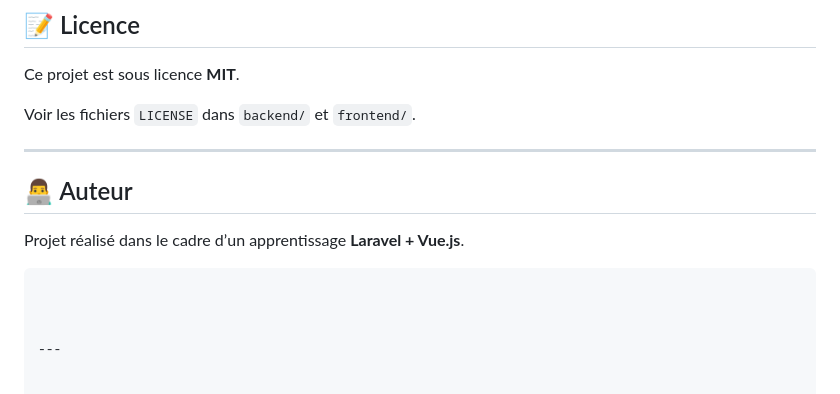
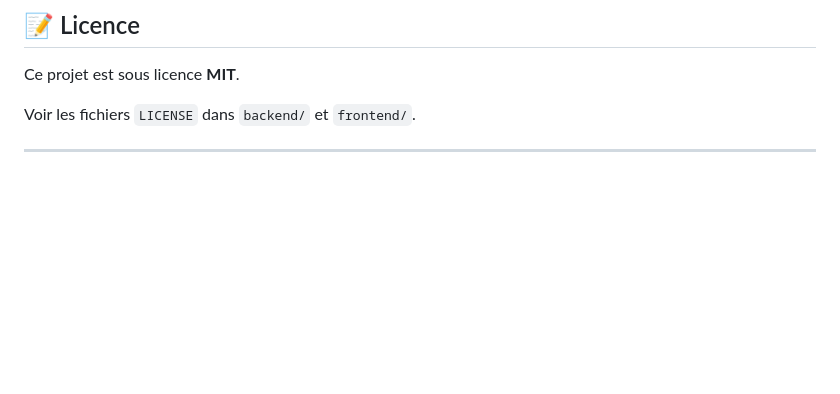
Before and after one commit to hajaniainajeudidia-ui/Quiz, a Markdown page: README.md, the part around the change. Drawn GitHub-style; blank space fills up the shorter version.

````diff
--- a/README.md
+++ b/README.md
@@ -396,17 +396,3 @@ Voir les fichiers `LICENSE` dans `backend/` et `frontend/`.
 
 
 ---
-
-
-
-## 👨‍💻 Auteur
-
-
-
-Projet réalisé dans le cadre d’un apprentissage **Laravel + Vue.js**.
-
-```
-
-
-
----
````
